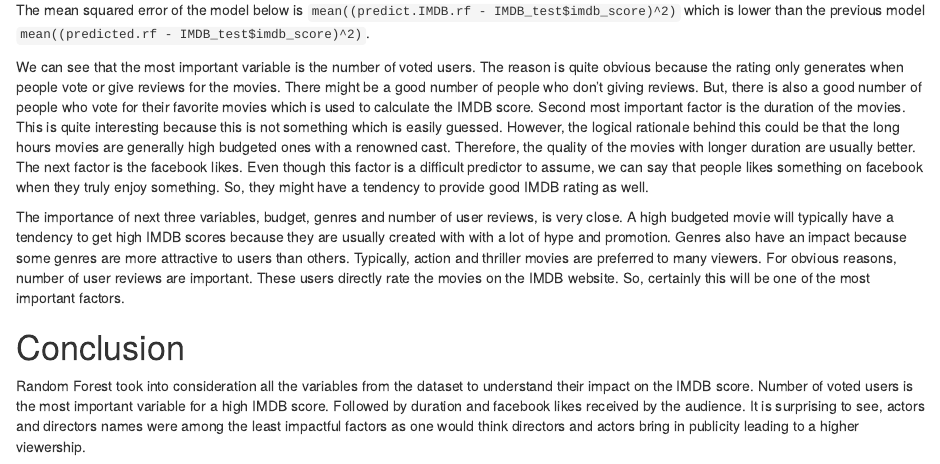
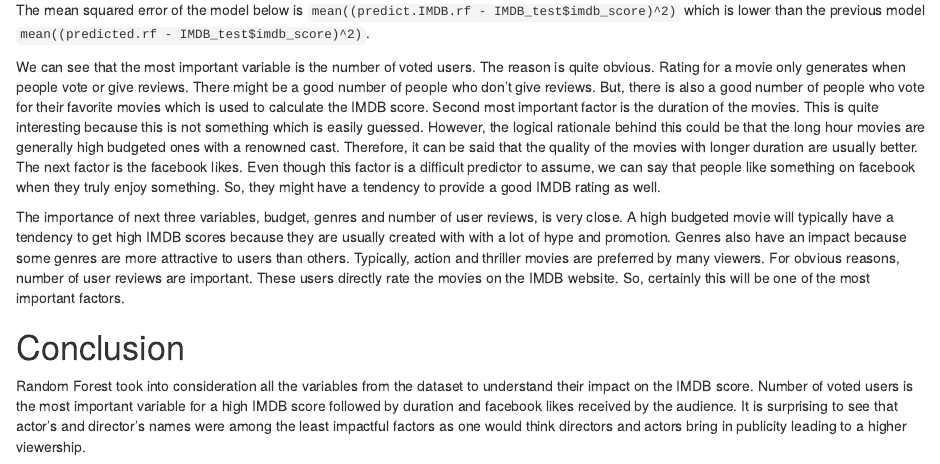
Before and after one commit to shivanidedhia/AirbnbDataAnalysis, an R Markdown document (IMDB.Rmd): the page in a window 1100 px wide, from 2160 px down. Rendered offline with R 4.5, knitr and Pandoc, with nearby package versions; the code chunks are not run, so their results and figures are left out; common packages that the code uses without loading them are loaded.

Commit message:
Update IMDB.Rmd

````diff
--- a/IMDB.Rmd
+++ b/IMDB.Rmd
@@ -360,11 +360,11 @@
 ```
 
 
-We can see that the most important variable is the number of voted users. The reason is quite obvious because the rating only generates when people vote or give reviews for the movies. There might be a good number of people who don't giving reviews. But, there is also a good number of people who vote for their favorite movies which is used to calculate the IMDB score. Second most important factor is the duration of the movies. This is quite interesting because this is not something which is easily guessed. However, the logical rationale behind this could be that the long hours movies are generally high budgeted ones with a renowned cast. Therefore, the quality of the movies with longer duration are usually better. The next factor is the facebook likes. Even though this factor is a difficult predictor to assume, we can say that people likes something on facebook when they truly enjoy something. So, they might have a tendency to provide good IMDB rating as well.
+We can see that the most important variable is the number of voted users. The reason is quite obvious. Rating for a movie only generates when people vote or give reviews. There might be a good number of people who don't give reviews. But, there is also a good number of people who vote for their favorite movies which is used to calculate the IMDB score. Second most important factor is the duration of the movies. This is quite interesting because this is not something which is easily guessed. However, the logical rationale behind this could be that the long hour movies are generally high budgeted ones with a renowned cast. Therefore, it can be said that the quality of the movies with longer duration are usually better. The next factor is the facebook likes. Even though this factor is a difficult predictor to assume, we can say that people like something on facebook when they truly enjoy something. So, they might have a tendency to provide a good IMDB rating as well.
 
-The importance of next three variables, budget, genres and number of user reviews, is very close. A high budgeted movie will typically have a tendency to get high IMDB scores because they are usually created with with a lot of hype and promotion. Genres also have an impact because some genres are more attractive to users than others. Typically, action and thriller movies are preferred to many viewers. For obvious reasons, number of user reviews are important. These users directly rate the movies on the IMDB website. So, certainly this will be one of the most important factors.
+The importance of next three variables, budget, genres and number of user reviews, is very close. A high budgeted movie will typically have a tendency to get high IMDB scores because they are usually created with with a lot of hype and promotion. Genres also have an impact because some genres are more attractive to users than others. Typically, action and thriller movies are preferred by many viewers. For obvious reasons, number of user reviews are important. These users directly rate the movies on the IMDB website. So, certainly this will be one of the most important factors.
 
 
 # Conclusion
 
-Random Forest took into consideration all the variables from the dataset to understand their impact on the IMDB score. Number of voted users is the most important variable for a high IMDB score. Followed by duration and facebook likes received by the audience. It is surprising to see, actors and directors names were among the least impactful factors as one would think directors and actors bring in publicity leading to a higher viewership.
+Random Forest took into consideration all the variables from the dataset to understand their impact on the IMDB score. Number of voted users is the most important variable for a high IMDB score followed by duration and facebook likes received by the audience. It is surprising to see that actor's and director's names were among the least impactful factors as one would think directors and actors bring in publicity leading to a higher viewership.
````
